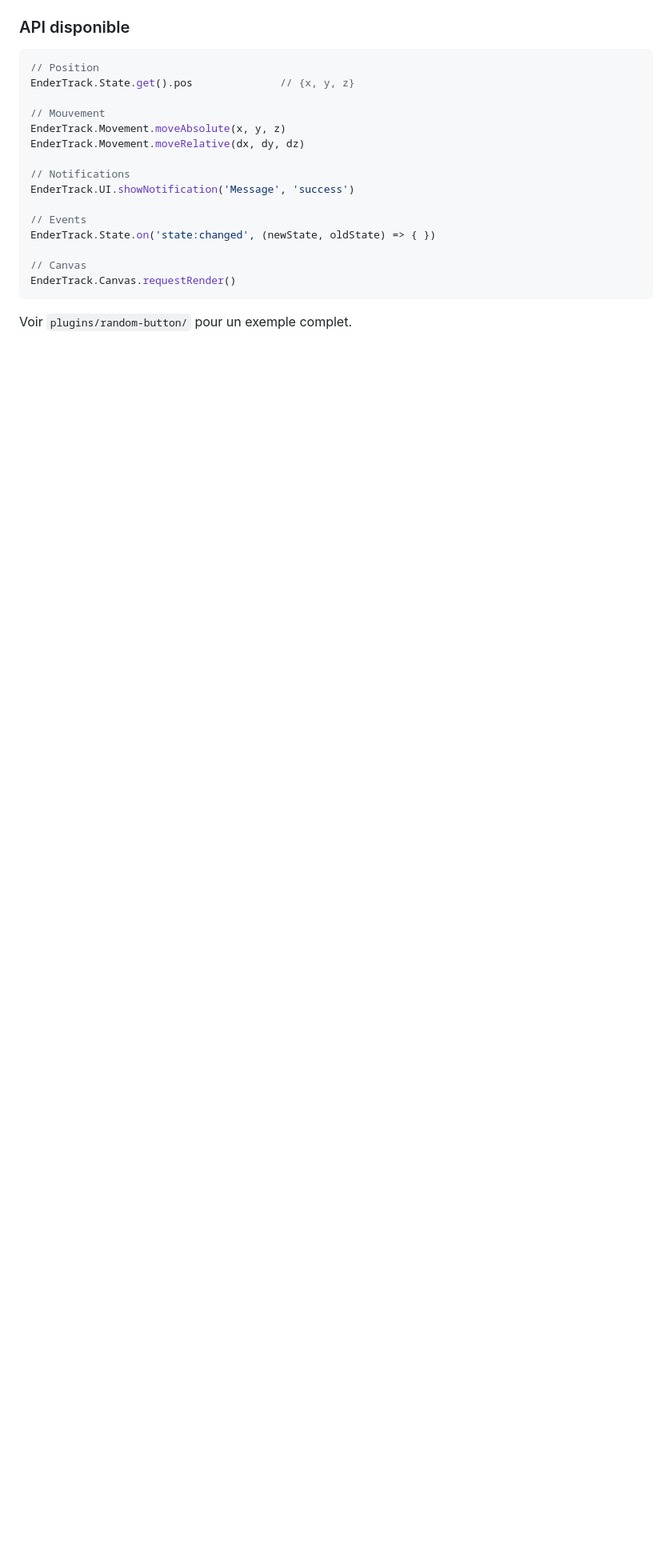
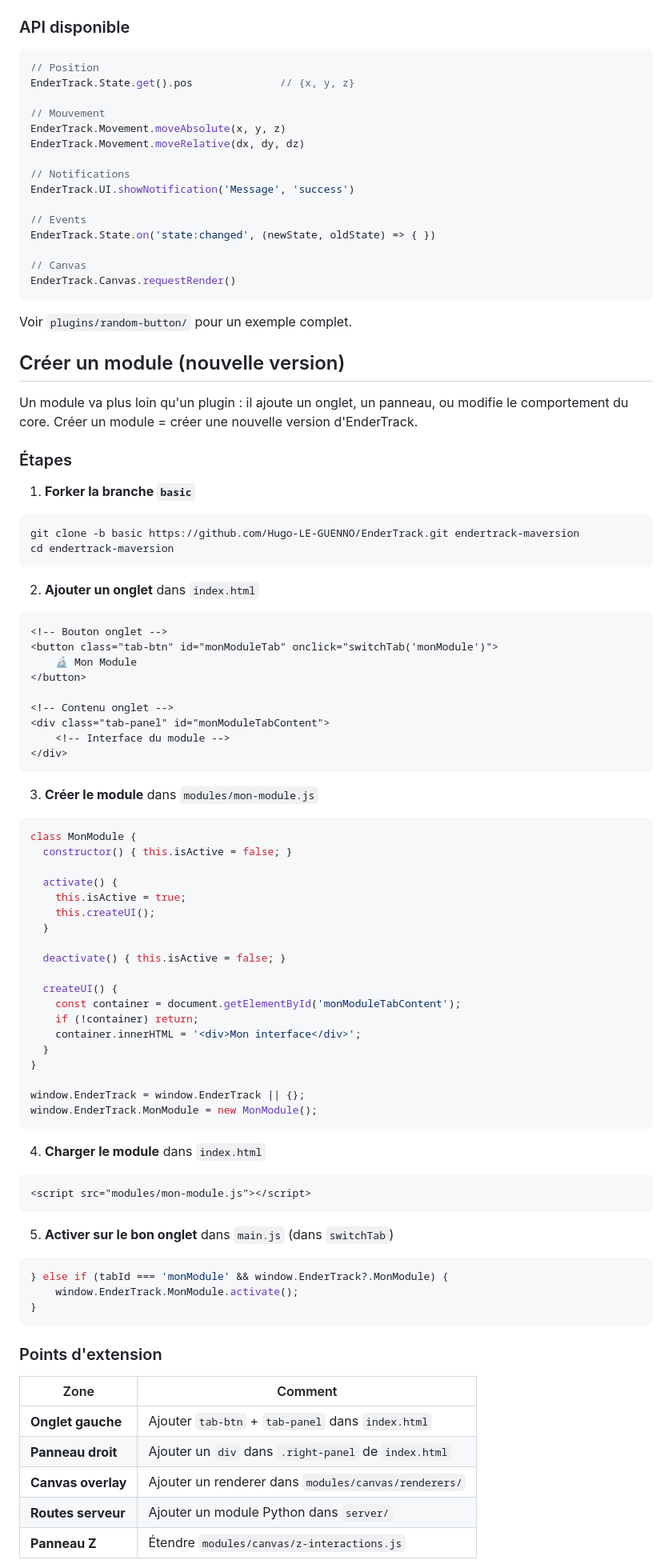
Before and after one commit to Hugo-LE-GUENNO/EnderTrack, a Markdown page: README.md, the part around one of its changes. Shown at 80% size. GitHub-like rendering; blank space fills up the shorter version.

Commit message:
README: module creation guide (new version/branch)

````diff
--- a/README.md
+++ b/README.md
@@ -186,3 +186,73 @@ EnderTrack.Canvas.requestRender()
 
 Voir `plugins/random-button/` pour un exemple complet.
 
+## Créer un module (nouvelle version)
+
+Un module va plus loin qu'un plugin : il ajoute un onglet, un panneau, ou modifie le comportement du core. Créer un module = créer une nouvelle version d'EnderTrack.
+
+### Étapes
+
+1. **Forker la branche `basic`**
+```bash
+git clone -b basic https://github.com/Hugo-LE-GUENNO/EnderTrack.git endertrack-maversion
+cd endertrack-maversion
+```
+
+2. **Ajouter un onglet** dans `index.html`
+```html
+<!-- Bouton onglet -->
+<button class="tab-btn" id="monModuleTab" onclick="switchTab('monModule')">
+    🔬 Mon Module
+</button>
+
+<!-- Contenu onglet -->
+<div class="tab-panel" id="monModuleTabContent">
+    <!-- Interface du module -->
+</div>
+```
+
+3. **Créer le module** dans `modules/mon-module.js`
+```javascript
+class MonModule {
+  constructor() { this.isActive = false; }
+
+  activate() {
+    this.isActive = true;
+    this.createUI();
+  }
+
+  deactivate() { this.isActive = false; }
+
+  createUI() {
+    const container = document.getElementById('monModuleTabContent');
+    if (!container) return;
+    container.innerHTML = '<div>Mon interface</div>';
+  }
+}
+
+window.EnderTrack = window.EnderTrack || {};
+window.EnderTrack.MonModule = new MonModule();
+```
+
+4. **Charger le module** dans `index.html`
+```html
+<script src="modules/mon-module.js"></script>
+```
+
+5. **Activer sur le bon onglet** dans `main.js` (dans `switchTab`)
+```javascript
+} else if (tabId === 'monModule' && window.EnderTrack?.MonModule) {
+    window.EnderTrack.MonModule.activate();
+}
+```
+
+### Points d'extension
+
+| Zone | Comment |
+|------|---------|
+| **Onglet gauche** | Ajouter `tab-btn` + `tab-panel` dans `index.html` |
+| **Panneau droit** | Ajouter un `div` dans `.right-panel` de `index.html` |
+| **Canvas overlay** | Ajouter un renderer dans `modules/canvas/renderers/` |
+| **Routes serveur** | Ajouter un module Python dans `server/` |
+| **Panneau Z** | Étendre `modules/canvas/z-interactions.js` |
+
````
Also changed, not shown: other parts of README.md (+10 -0 lines).
